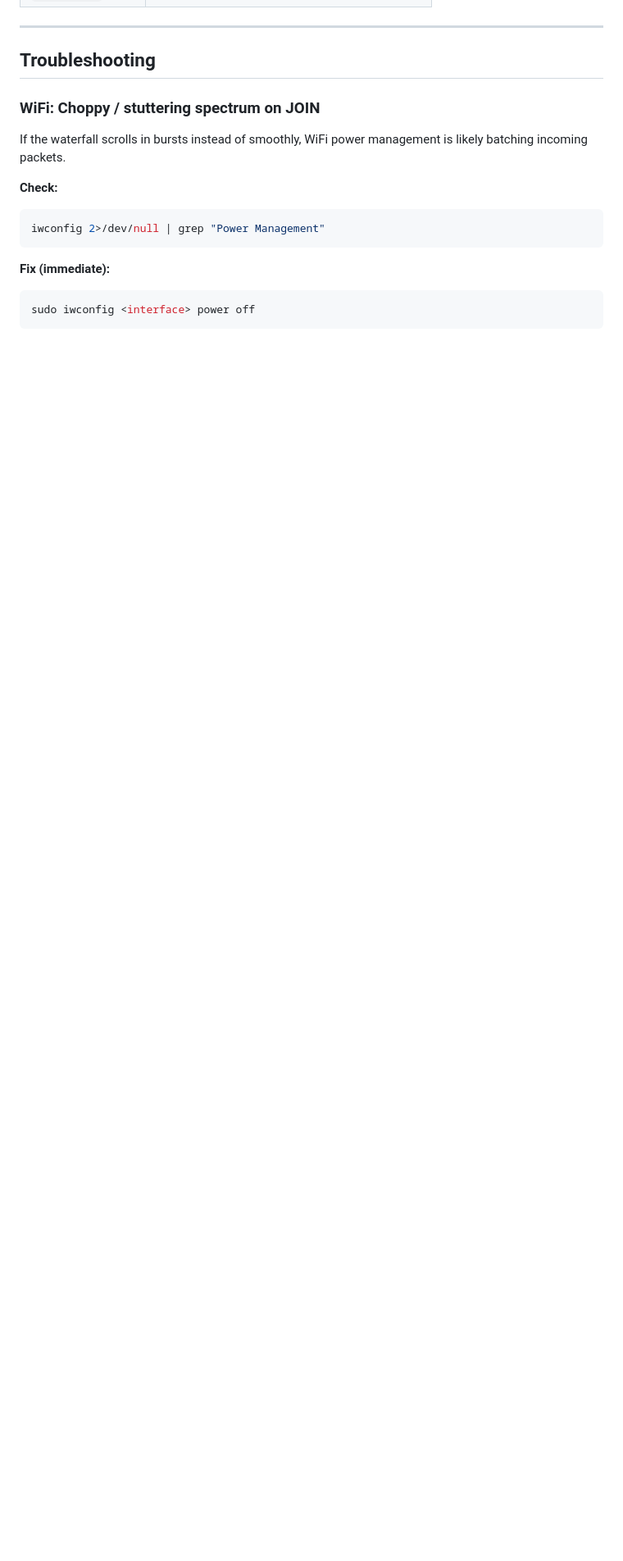
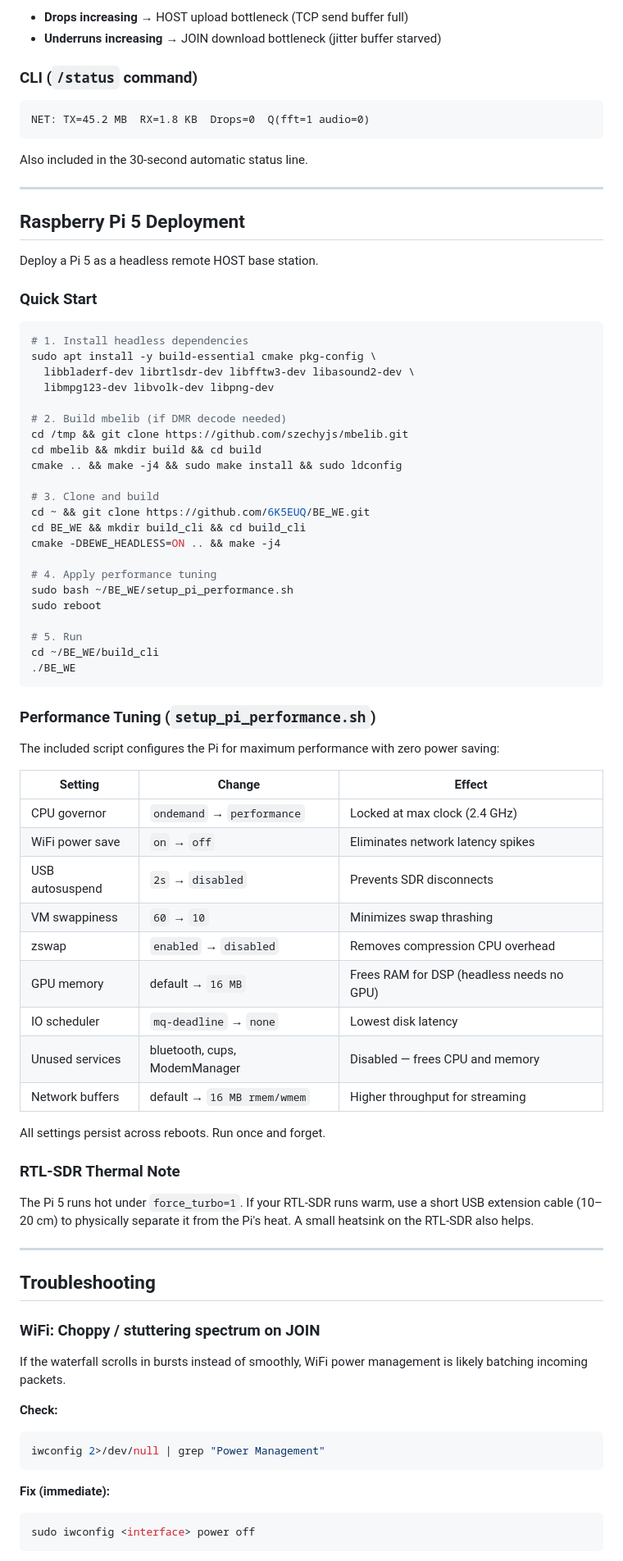
Before and after one commit to 6K5EUQ/BEWE, a Markdown page: README.md, the part around one of its changes. Shown at 82% size. Drawn GitHub-style; blank space fills up the shorter version.

Commit message:
Update README.md, Now, Support Raspberry Pi 5 as headless remote HOST base station

````diff
--- a/README.md
+++ b/README.md
@@ -335,3 +423,68 @@ make -j$(nproc)
+- **Drops increasing** → HOST upload bottleneck (TCP send buffer full)
+- **Underruns increasing** → JOIN download bottleneck (jitter buffer starved)
+
+### CLI (`/status` command)
+
+```
+NET: TX=45.2 MB  RX=1.8 KB  Drops=0  Q(fft=1 audio=0)
+```
+
+Also included in the 30-second automatic status line.
+
+---
+
+## Raspberry Pi 5 Deployment
+
+Deploy a Pi 5 as a headless remote HOST base station.
+
+### Quick Start
+
+```bash
+# 1. Install headless dependencies
+sudo apt install -y build-essential cmake pkg-config \
+  libbladerf-dev librtlsdr-dev libfftw3-dev libasound2-dev \
+  libmpg123-dev libvolk-dev libpng-dev
+
+# 2. Build mbelib (if DMR decode needed)
+cd /tmp && git clone https://github.com/szechyjs/mbelib.git
+cd mbelib && mkdir build && cd build
+cmake .. && make -j4 && sudo make install && sudo ldconfig
+
+# 3. Clone and build
+cd ~ && git clone https://github.com/6K5EUQ/BE_WE.git
+cd BE_WE && mkdir build_cli && cd build_cli
+cmake -DBEWE_HEADLESS=ON .. && make -j4
+
+# 4. Apply performance tuning
+sudo bash ~/BE_WE/setup_pi_performance.sh
+sudo reboot
+
+# 5. Run
+cd ~/BE_WE/build_cli
+./BE_WE
+```
+
+### Performance Tuning (`setup_pi_performance.sh`)
+
+The included script configures the Pi for maximum performance with zero power saving:
+
+| Setting | Change | Effect |
+|---------|--------|--------|
+| CPU governor | `ondemand` → `performance` | Locked at max clock (2.4 GHz) |
+| WiFi power save | `on` → `off` | Eliminates network latency spikes |
+| USB autosuspend | `2s` → `disabled` | Prevents SDR disconnects |
+| VM swappiness | `60` → `10` | Minimizes swap thrashing |
+| zswap | `enabled` → `disabled` | Removes compression CPU overhead |
+| GPU memory | default → `16 MB` | Frees RAM for DSP (headless needs no GPU) |
+| IO scheduler | `mq-deadline` → `none` | Lowest disk latency |
+| Unused services | bluetooth, cups, ModemManager | Disabled — frees CPU and memory |
+| Network buffers | default → `16 MB rmem/wmem` | Higher throughput for streaming |
+
+All settings persist across reboots. Run once and forget.
+
+### RTL-SDR Thermal Note
+
+The Pi 5 runs hot under `force_turbo=1`. If your RTL-SDR runs warm, use a short USB extension cable (10–20 cm) to physically separate it from the Pi's heat. A small heatsink on the RTL-SDR also helps.
 
 ---
 
````
Also changed, not shown: other parts of README.md (+93 -3 lines).
